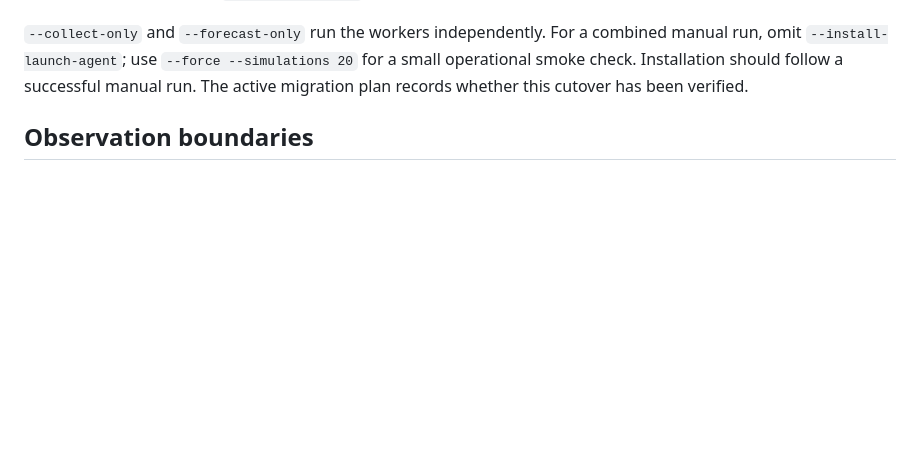
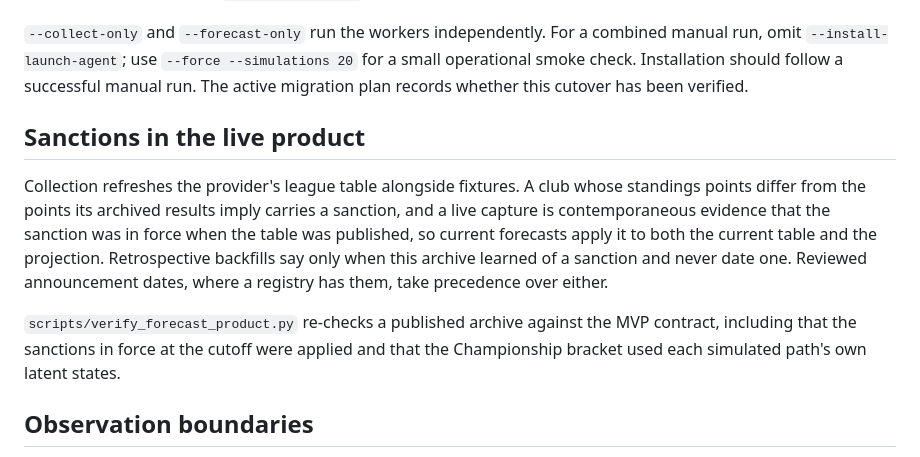
Before and after one commit to jcblsn/epl-forecast, a Markdown page: docs/live.md, the part around the change. Drawn GitHub-style; blank space fills up the shorter version.

Commit message:
Document live sanction handling and archive verification
Claude-Session: https://claude.ai/code/session_01Qoa9ctHnp5rqv9D9SA78rQ

```diff
--- a/docs/live.md
+++ b/docs/live.md
@@ -38,6 +38,20 @@ historical archive is complete. Logs live under `runs/prospective/`.
 manual run, omit `--install-launch-agent`; use `--force --simulations 20` for
 a small operational smoke check. Installation should follow a successful manual
 run. The active migration plan records whether this cutover has been verified.
+
+## Sanctions in the live product
+
+Collection refreshes the provider's league table alongside fixtures. A club whose
+standings points differ from the points its archived results imply carries a
+sanction, and a live capture is contemporaneous evidence that the sanction was in
+force when the table was published, so current forecasts apply it to both the
+current table and the projection. Retrospective backfills say only when this archive
+learned of a sanction and never date one. Reviewed announcement dates, where a
+registry has them, take precedence over either.
+
+`scripts/verify_forecast_product.py` re-checks a published archive against the MVP
+contract, including that the sanctions in force at the cutoff were applied and that
+the Championship bracket used each simulated path's own latent states.
 
 ## Observation boundaries
 
```
